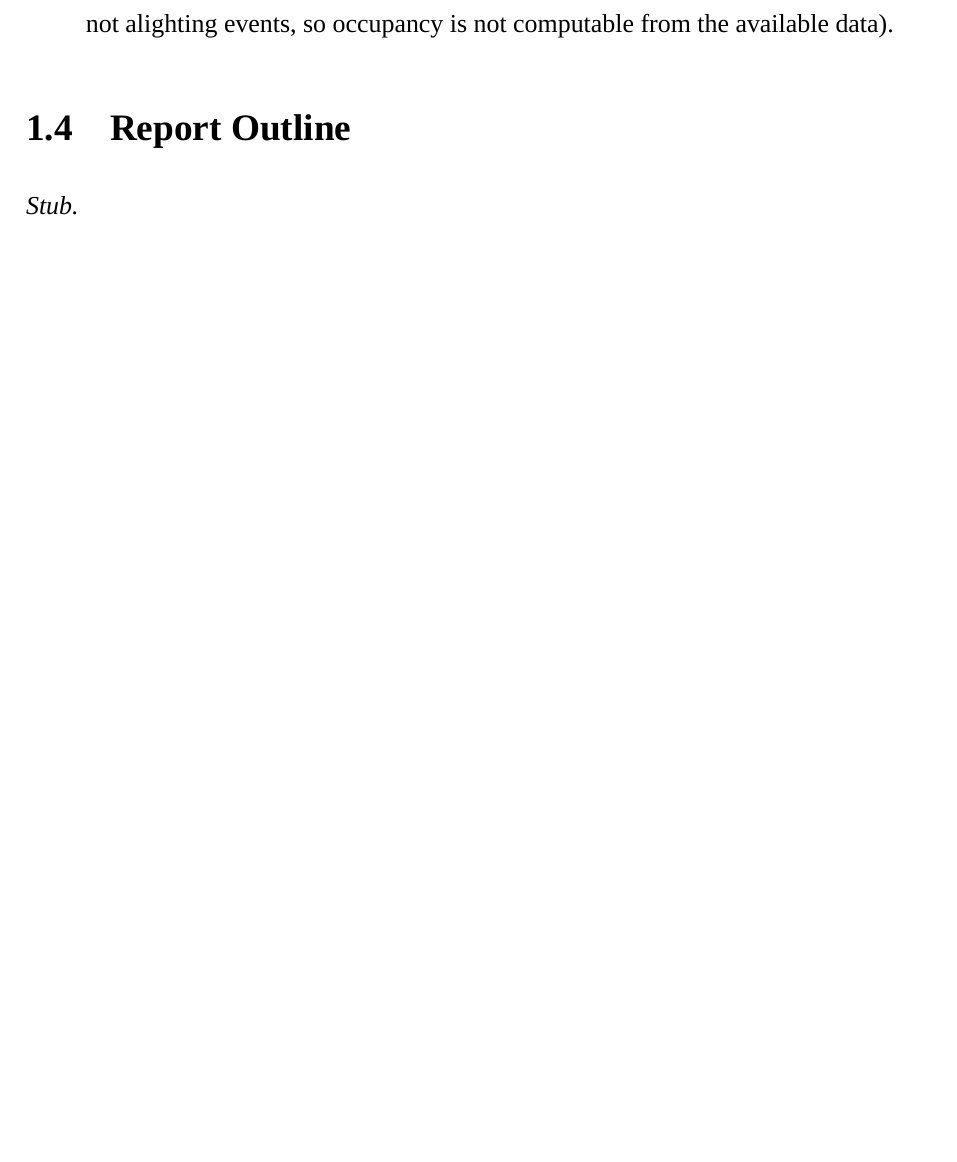
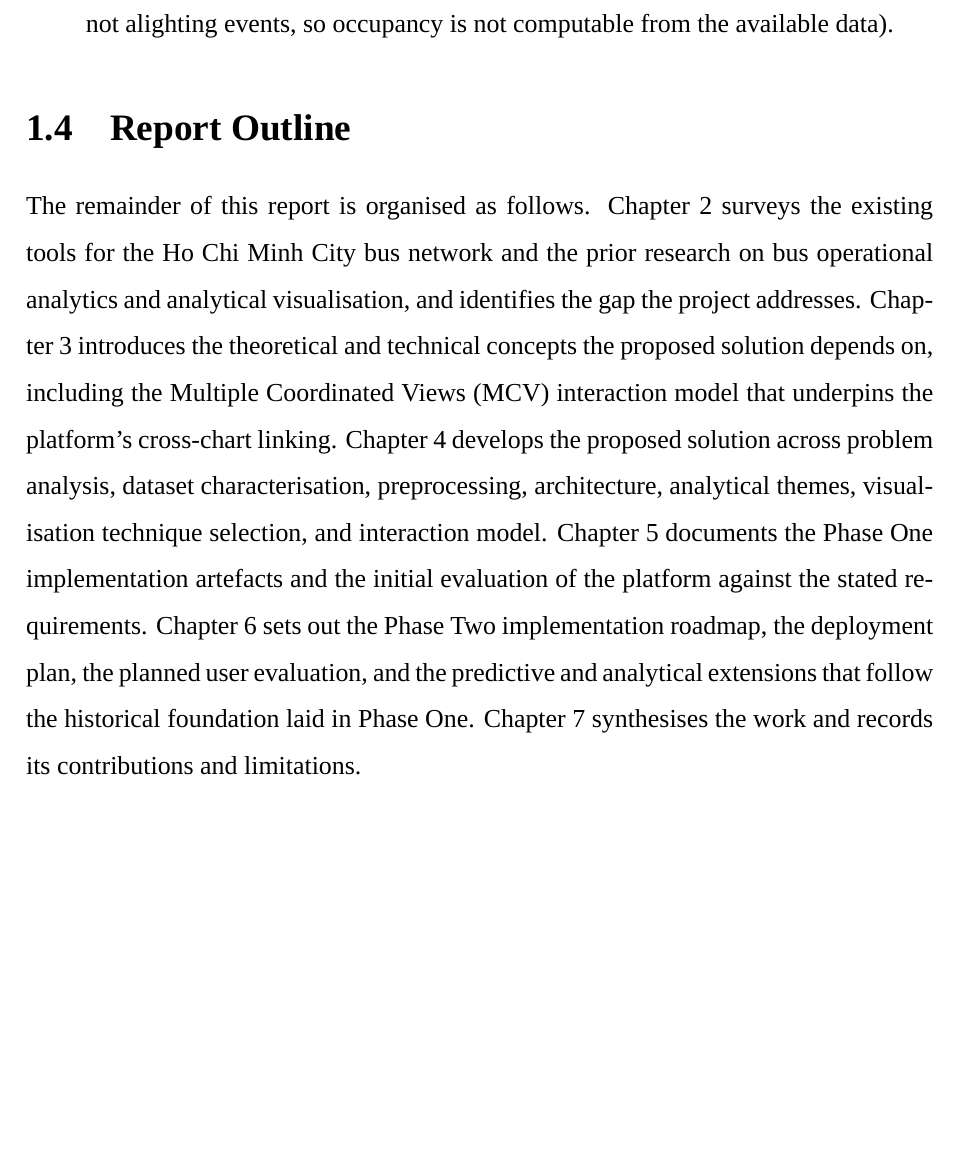
Before and after one commit to davedave47/hcmc-bus-viz, a LaTeX thesis (report/main.tex, which reads report/sections/Ch1_Introduction/1.4_Outline.tex): part of page 18 of 109, cut so that both start at the same text, the shorter picture padded with empty space. Compiled offline with XeLaTeX; a missing font is replaced by an installed copy or a similar font.

Commit message:
report(1.4): write Report Outline
Co-Authored-By: Claude Sonnet 4.6 <noreply@anthropic.com>

```diff
--- a/report/sections/Ch1_Introduction/1.4_Outline.tex
+++ b/report/sections/Ch1_Introduction/1.4_Outline.tex
@@ -1,4 +1,22 @@
 \section{Report Outline}
 \label{sec:intro:outline}
 
-\textit{Stub.}
+The remainder of this report is organised as follows.
+Chapter~\ref{chapter:related} surveys the existing tools for the Ho
+Chi Minh City bus network and the prior research on bus operational
+analytics and analytical visualisation, and identifies the gap the
+project addresses. Chapter~\ref{chapter:foundations} introduces the
+theoretical and technical concepts the proposed solution depends on,
+including the Multiple Coordinated Views (MCV) interaction model that
+underpins the platform's cross-chart linking.
+Chapter~\ref{chapter:solution} develops the proposed solution across
+problem analysis, dataset characterisation, preprocessing,
+architecture, analytical themes, visualisation technique selection,
+and interaction model. Chapter~\ref{chapter:implementation} documents
+the Phase One implementation artefacts and the initial evaluation of
+the platform against the stated requirements.
+Chapter~\ref{chapter:future} sets out the Phase Two implementation
+roadmap, the deployment plan, the planned user evaluation, and the
+predictive and analytical extensions that follow the historical
+foundation laid in Phase One. Chapter~\ref{chapter:conclusion}
+synthesises the work and records its contributions and limitations.
```
